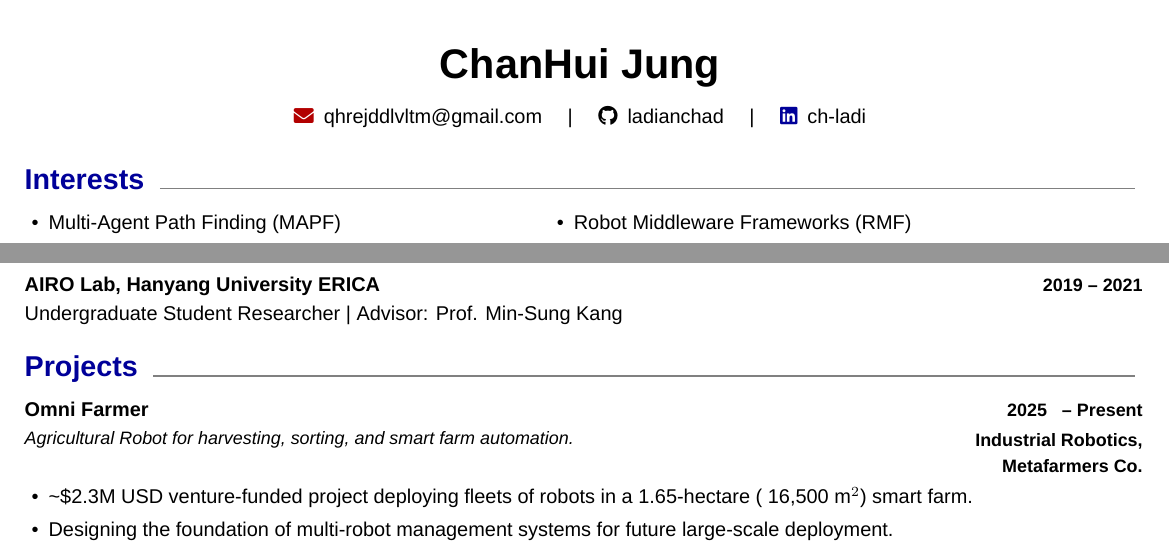
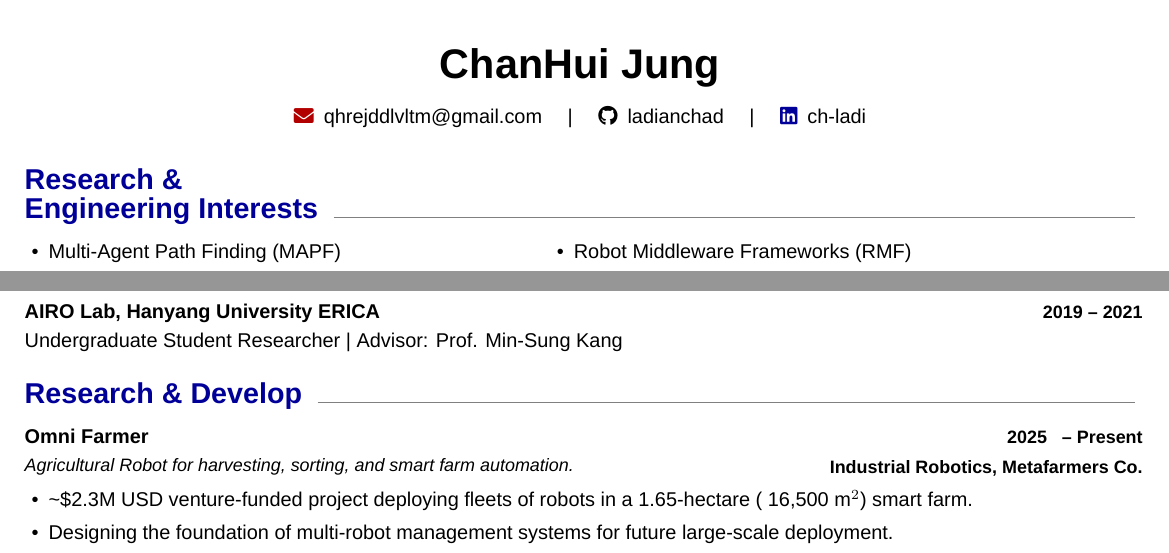
Before and after one commit to ladianchad/ladianchad.github.io, a LaTeX CV (cv/index.tex, which reads cv/section/interests.tex, cv/section/projects.tex): two parts of page 1 of 4, joined at a grey line, cut so that both start at the same text. Compiled offline with XeLaTeX; a missing font is replaced by an installed copy or a similar font.

Commit message:
updated interest
Signed-off-by: ladianchad <qhrejddlvltm@gmail.com>

```diff
--- a/cv/section/interests.tex
+++ b/cv/section/interests.tex
@@ -1,4 +1,4 @@
-\CVSectionHeader{Interests}
+\CVSectionHeader{Research \&\\Engineering Interests}
 
 \noindent
 \begin{minipage}[t]{0.48\linewidth}
--- a/cv/section/projects.tex
+++ b/cv/section/projects.tex
@@ -1,8 +1,8 @@
-\CVSectionHeader{Projects}
+\CVSectionHeader{Research \& Develop}
 \TitleWithPeriodAndSub{
   \textbf{Omni Farmer}\\[0.1em]
   \small\textit{Agricultural Robot for harvesting, sorting, and smart farm automation.}
-}{\textbf{Industrial Robotics, Metafarmers Co.}}{2025}[Present]
+}{\textbf{Industrial Robotics, Metafarmers Co.}}{2025}[Present][0.65]
 \CVSectionListBegin
   \CVSectionListItem{\textasciitilde\$2.3M USD venture-funded project deploying fleets of robots in a 1.65-hectare (~16,500 m$^2$) smart farm.}
   \CVSectionListItem{Designing the foundation of multi-robot management systems for future large-scale deployment.}
```
